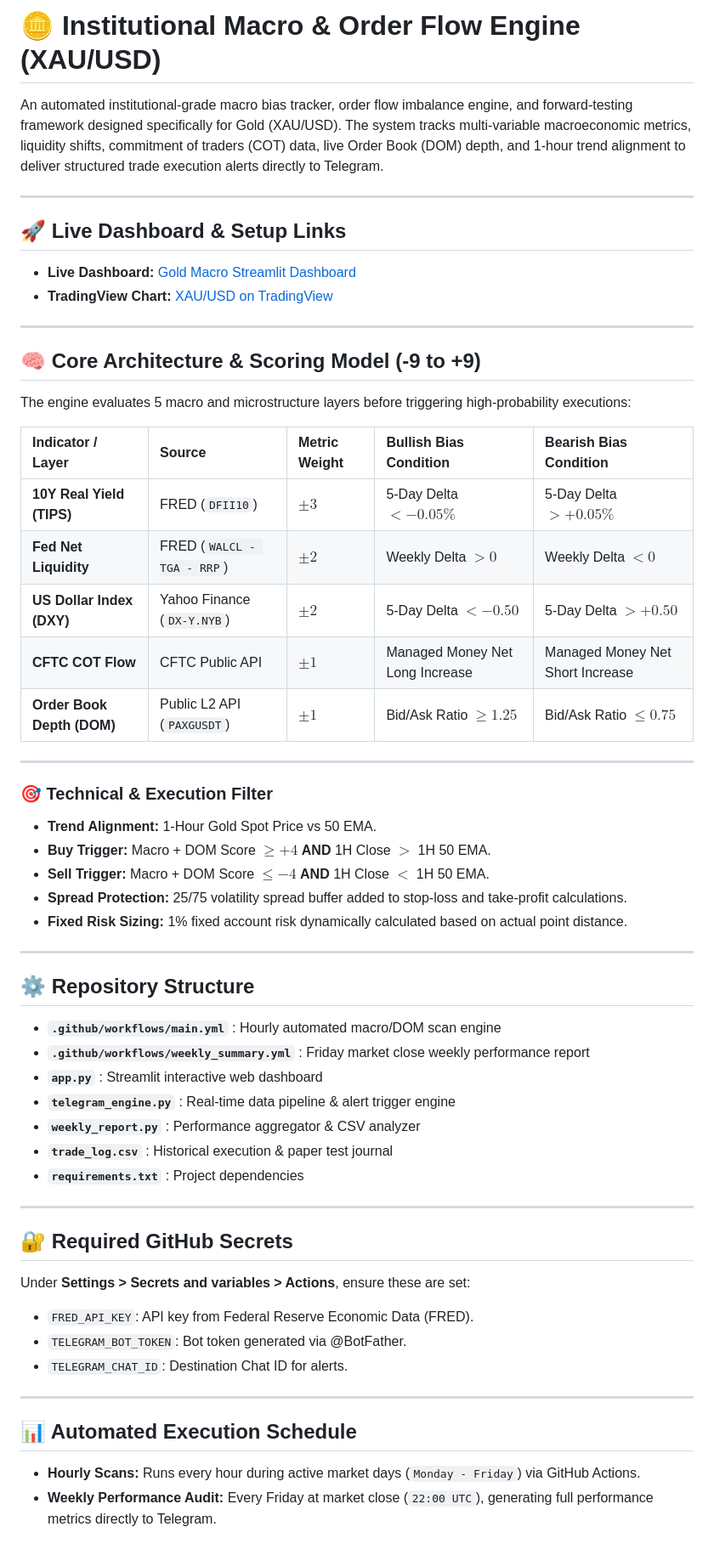
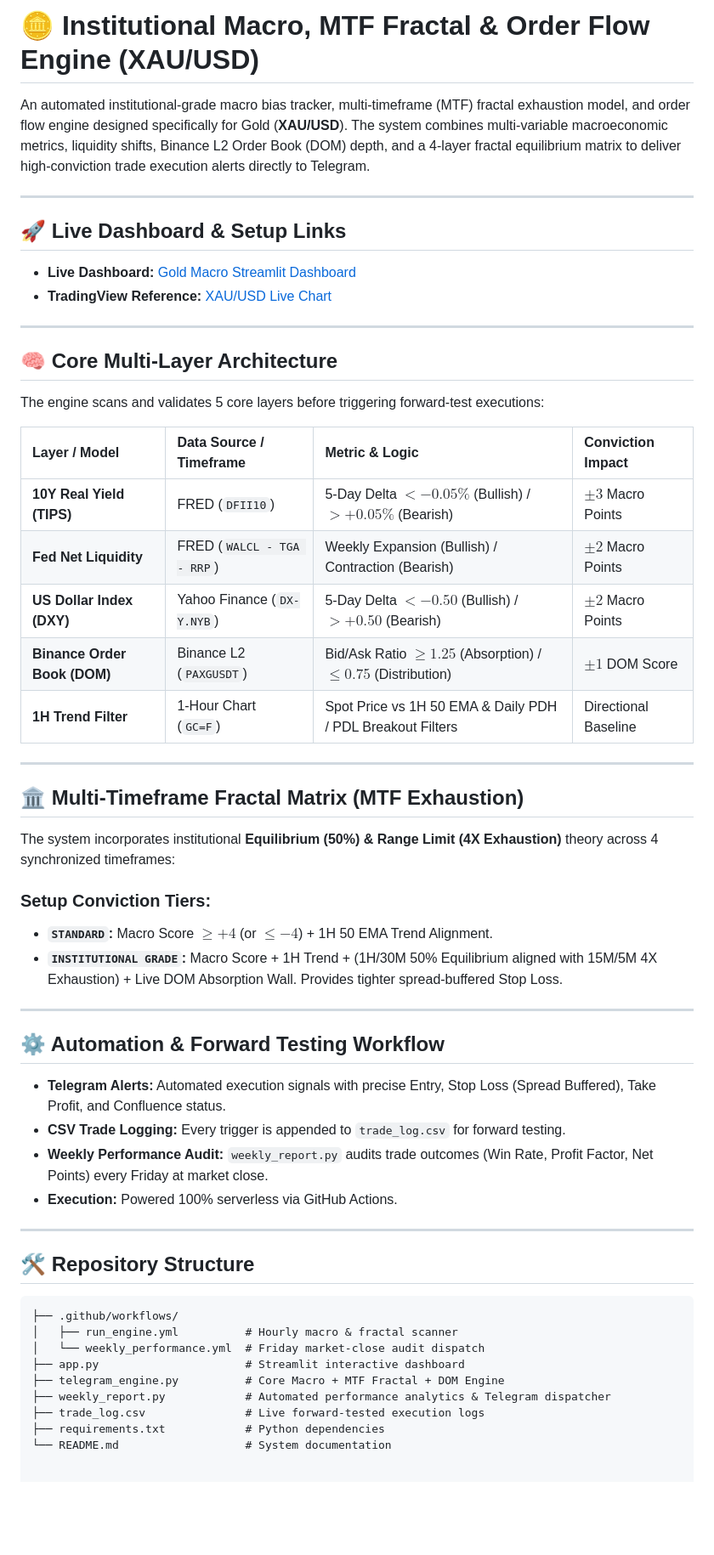
Before and after one commit to parfactmatch-cloud/gold-macro-dashboard, a Markdown page: README.md, the part around the change. Shown at 85% size. Rendered like a GitHub page; blank space fills up the shorter version.

Commit message:
Revise README for feature updates and clarity
Updated the README to reflect changes in system features and architecture, including the addition of multi-timeframe fractal analysis and updated links.

````diff
--- a/README.md
+++ b/README.md
@@ -1,59 +1,58 @@
-# 🪙 Institutional Macro & Order Flow Engine (XAU/USD)
+# 🪙 Institutional Macro, MTF Fractal & Order Flow Engine (XAU/USD)
 
-An automated institutional-grade macro bias tracker, order flow imbalance engine, and forward-testing framework designed specifically for Gold (XAU/USD). The system tracks multi-variable macroeconomic metrics, liquidity shifts, commitment of traders (COT) data, live Order Book (DOM) depth, and 1-hour trend alignment to deliver structured trade execution alerts directly to Telegram.
+An automated institutional-grade macro bias tracker, multi-timeframe (MTF) fractal exhaustion model, and order flow engine designed specifically for Gold (**XAU/USD**). The system combines multi-variable macroeconomic metrics, liquidity shifts, Binance L2 Order Book (DOM) depth, and a 4-layer fractal equilibrium matrix to deliver high-conviction trade execution alerts directly to Telegram.
 
 ---
 
 ## 🚀 Live Dashboard & Setup Links
-* **Live Dashboard:** [Gold Macro Streamlit Dashboard](https://gold-macro-dashboard-5vuz6kxl25bappkbsjnisr7.streamlit.app/)
-* **TradingView Chart:** [XAU/USD on TradingView](https://in.tradingview.com/chart/?symbol=OANDA:XAUUSD)
+
+* **Live Dashboard:** [Gold Macro Streamlit Dashboard](https://gold-macro-dashboard.streamlit.app)
+* **TradingView Reference:** [XAU/USD Live Chart](https://www.tradingview.com/symbols/XAUUSD/)
 
 ---
 
-## 🧠 Core Architecture & Scoring Model (-9 to +9)
+## 🧠 Core Multi-Layer Architecture
 
-The engine evaluates 5 macro and microstructure layers before triggering high-probability executions:
+The engine scans and validates 5 core layers before triggering forward-test executions:
 
-| Indicator / Layer | Source | Metric Weight | Bullish Bias Condition | Bearish Bias Condition |
-| :--- | :--- | :--- | :--- | :--- |
-| **10Y Real Yield (TIPS)** | FRED (`DFII10`) | $\pm 3$ | 5-Day Delta $< -0.05\%$ | 5-Day Delta $> +0.05\%$ |
-| **Fed Net Liquidity** | FRED (`WALCL - TGA - RRP`) | $\pm 2$ | Weekly Delta $> 0$ | Weekly Delta $< 0$ |
-| **US Dollar Index (DXY)** | Yahoo Finance (`DX-Y.NYB`)| $\pm 2$ | 5-Day Delta $< -0.50$ | 5-Day Delta $> +0.50$ |
-| **CFTC COT Flow** | CFTC Public API | $\pm 1$ | Managed Money Net Long Increase | Managed Money Net Short Increase |
-| **Order Book Depth (DOM)**| Public L2 API (`PAXGUSDT`)| $\pm 1$ | Bid/Ask Ratio $\ge 1.25$ | Bid/Ask Ratio $\le 0.75$ |
+| Layer / Model | Data Source / Timeframe | Metric & Logic | Conviction Impact |
+| :--- | :--- | :--- | :--- |
+| **10Y Real Yield (TIPS)** | FRED (`DFII10`) | 5-Day Delta $< -0.05\%$ (Bullish) / $> +0.05\%$ (Bearish) | $\pm 3$ Macro Points |
+| **Fed Net Liquidity** | FRED (`WALCL - TGA - RRP`) | Weekly Expansion (Bullish) / Contraction (Bearish) | $\pm 2$ Macro Points |
+| **US Dollar Index (DXY)** | Yahoo Finance (`DX-Y.NYB`) | 5-Day Delta $< -0.50$ (Bullish) / $> +0.50$ (Bearish) | $\pm 2$ Macro Points |
+| **Binance Order Book (DOM)** | Binance L2 (`PAXGUSDT`) | Bid/Ask Ratio $\ge 1.25$ (Absorption) / $\le 0.75$ (Distribution) | $\pm 1$ DOM Score |
+| **1H Trend Filter** | 1-Hour Chart (`GC=F`) | Spot Price vs 1H 50 EMA & Daily PDH / PDL Breakout Filters | Directional Baseline |
 
 ---
 
-### 🎯 Technical & Execution Filter
-* **Trend Alignment:** 1-Hour Gold Spot Price vs 50 EMA.
-* **Buy Trigger:** Macro + DOM Score $\ge +4$ **AND** 1H Close $>$ 1H 50 EMA.
-* **Sell Trigger:** Macro + DOM Score $\le -4$ **AND** 1H Close $<$ 1H 50 EMA.
-* **Spread Protection:** 25/75 volatility spread buffer added to stop-loss and take-profit calculations.
-* **Fixed Risk Sizing:** 1% fixed account risk dynamically calculated based on actual point distance.
+## 🏛 Multi-Timeframe Fractal Matrix (MTF Exhaustion)
+
+The system incorporates institutional **Equilibrium (50%) & Range Limit (4X Exhaustion)** theory across 4 synchronized timeframes:
+
+### Setup Conviction Tiers:
+* **`STANDARD`:** Macro Score $\ge +4$ (or $\le -4$) + 1H 50 EMA Trend Alignment.
+* **`INSTITUTIONAL GRADE`:** Macro Score + 1H Trend + (1H/30M 50% Equilibrium aligned with 15M/5M 4X Exhaustion) + Live DOM Absorption Wall. Provides tighter spread-buffered Stop Loss.
 
 ---
 
-## ⚙️ Repository Structure
+## ⚙️ Automation & Forward Testing Workflow
 
-* **`.github/workflows/main.yml`** : Hourly automated macro/DOM scan engine
-* **`.github/workflows/weekly_summary.yml`** : Friday market close weekly performance report
-* **`app.py`** : Streamlit interactive web dashboard
-* **`telegram_engine.py`** : Real-time data pipeline & alert trigger engine
-* **`weekly_report.py`** : Performance aggregator & CSV analyzer
-* **`trade_log.csv`** : Historical execution & paper test journal
-* **`requirements.txt`** : Project dependencies
+* **Telegram Alerts:** Automated execution signals with precise Entry, Stop Loss (Spread Buffered), Take Profit, and Confluence status.
+* **CSV Trade Logging:** Every trigger is appended to `trade_log.csv` for forward testing.
+* **Weekly Performance Audit:** `weekly_report.py` audits trade outcomes (Win Rate, Profit Factor, Net Points) every Friday at market close.
+* **Execution:** Powered 100% serverless via GitHub Actions.
 
 ---
 
-## 🔐 Required GitHub Secrets
+## 🛠 Repository Structure
 
-Under **Settings > Secrets and variables > Actions**, ensure these are set:
-* `FRED_API_KEY`: API key from Federal Reserve Economic Data (FRED).
-* `TELEGRAM_BOT_TOKEN`: Bot token generated via @BotFather.
-* `TELEGRAM_CHAT_ID`: Destination Chat ID for alerts.
-
----
-
-## 📊 Automated Execution Schedule
-* **Hourly Scans:** Runs every hour during active market days (`Monday - Friday`) via GitHub Actions.
-* **Weekly Performance Audit:** Every Friday at market close (`22:00 UTC`), generating full performance metrics directly to Telegram.
+```text
+├── .github/workflows/
+│   ├── run_engine.yml          # Hourly macro & fractal scanner
+│   └── weekly_performance.yml  # Friday market-close audit dispatch
+├── app.py                      # Streamlit interactive dashboard
+├── telegram_engine.py          # Core Macro + MTF Fractal + DOM Engine
+├── weekly_report.py            # Automated performance analytics & Telegram dispatcher
+├── trade_log.csv               # Live forward-tested execution logs
+├── requirements.txt            # Python dependencies
+└── README.md                   # System documentation
````
